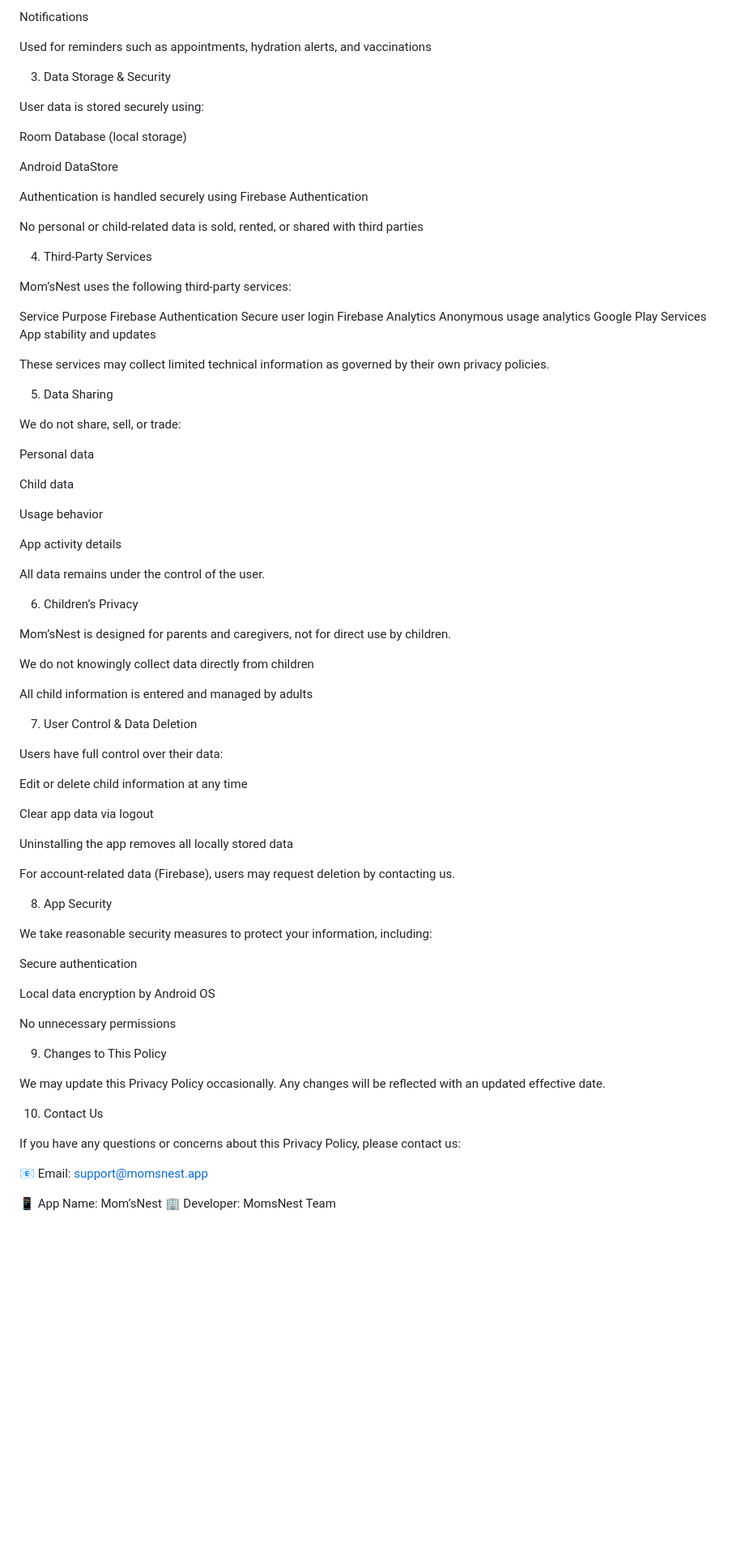
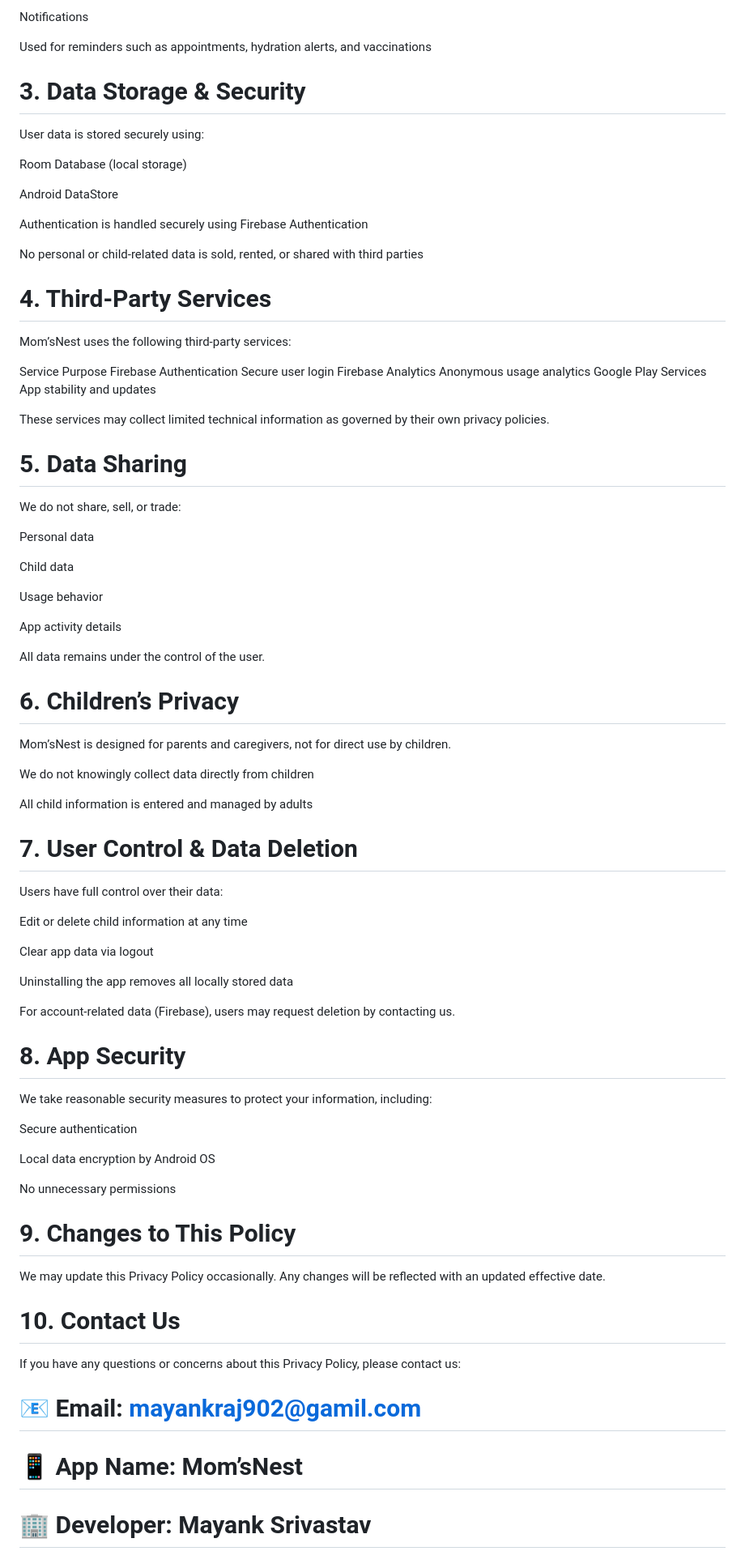
Before and after one commit to mayankraj902-del/momsnest-privacy-policy, a Markdown page: README.md, the part around one of its changes. Shown at 81% size. Rendered like a GitHub page; blank space fills up the shorter version.

```diff
--- a/README.md
+++ b/README.md
@@ -54,7 +54,7 @@ Notifications
 
 Used for reminders such as appointments, hydration alerts, and vaccinations
 
-3. Data Storage & Security
+# 3. Data Storage & Security
 
 User data is stored securely using:
 
@@ -66,7 +66,7 @@ Authentication is handled securely using Firebase Authentication
 
 No personal or child-related data is sold, rented, or shared with third parties
 
-4. Third-Party Services
+# 4. Third-Party Services
 
 Mom’sNest uses the following third-party services:
 
@@ -77,7 +77,7 @@ Google Play Services	App stability and updates
 
 These services may collect limited technical information as governed by their own privacy policies.
 
-5. Data Sharing
+# 5. Data Sharing
 
 We do not share, sell, or trade:
 
@@ -91,7 +91,7 @@ App activity details
 
 All data remains under the control of the user.
 
-6. Children’s Privacy
+# 6. Children’s Privacy
 
 Mom’sNest is designed for parents and caregivers, not for direct use by children.
 
@@ -99,7 +99,7 @@ We do not knowingly collect data directly from children
 
 All child information is entered and managed by adults
 
-7. User Control & Data Deletion
+# 7. User Control & Data Deletion
 
 Users have full control over their data:
 
@@ -111,7 +111,7 @@ Uninstalling the app removes all locally stored data
 
 For account-related data (Firebase), users may request deletion by contacting us.
 
-8. App Security
+# 8. App Security
 
 We take reasonable security measures to protect your information, including:
 
@@ -121,16 +121,16 @@ Local data encryption by Android OS
 
 No unnecessary permissions
 
-9. Changes to This Policy
+# 9. Changes to This Policy
 
 We may update this Privacy Policy occasionally.
 Any changes will be reflected with an updated effective date.
 
-10. Contact Us
+# 10. Contact Us
 
 If you have any questions or concerns about this Privacy Policy, please contact us:
 
-📧 Email: support@momsnest.app
+# 📧 Email: mayankraj902@gamil.com
 
-📱 App Name: Mom’sNest
-🏢 Developer: MomsNest Team
+# 📱 App Name: Mom’sNest
+# 🏢 Developer: Mayank Srivastav
```
Also changed, not shown: other parts of README.md (+4 -4 lines).
